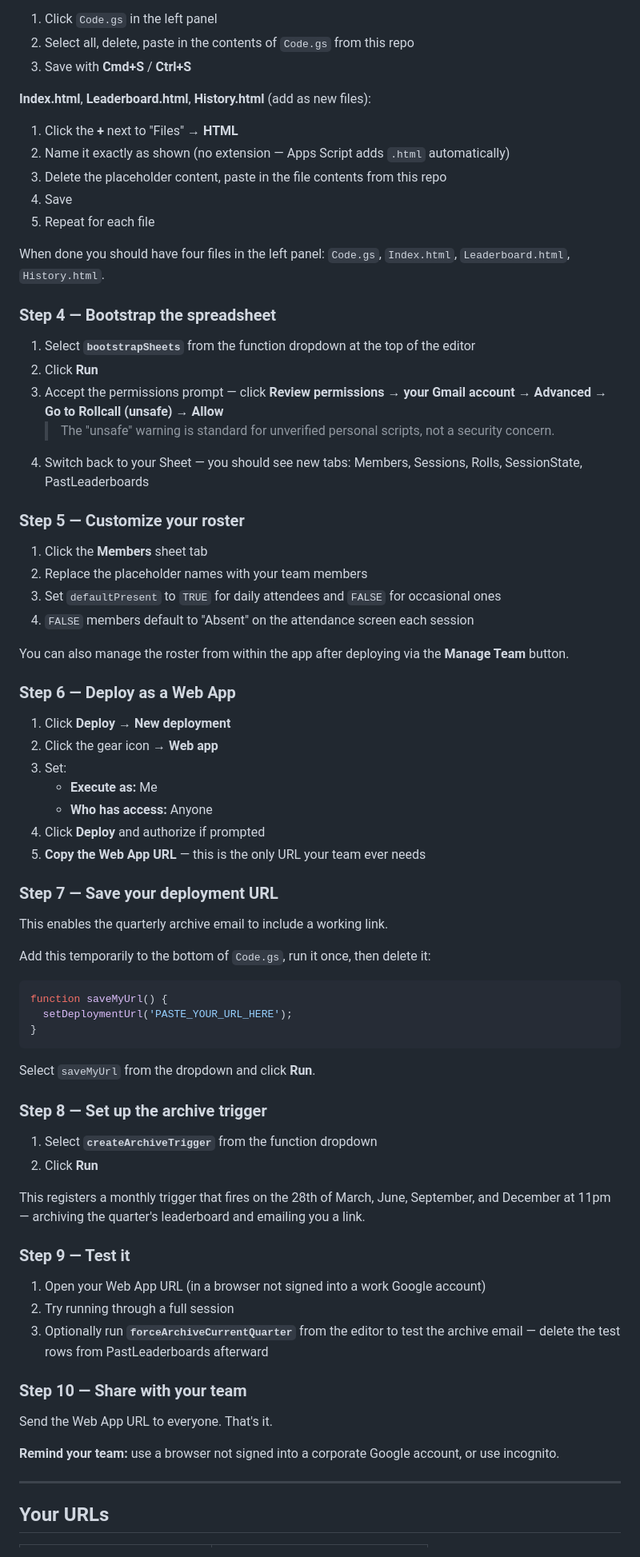
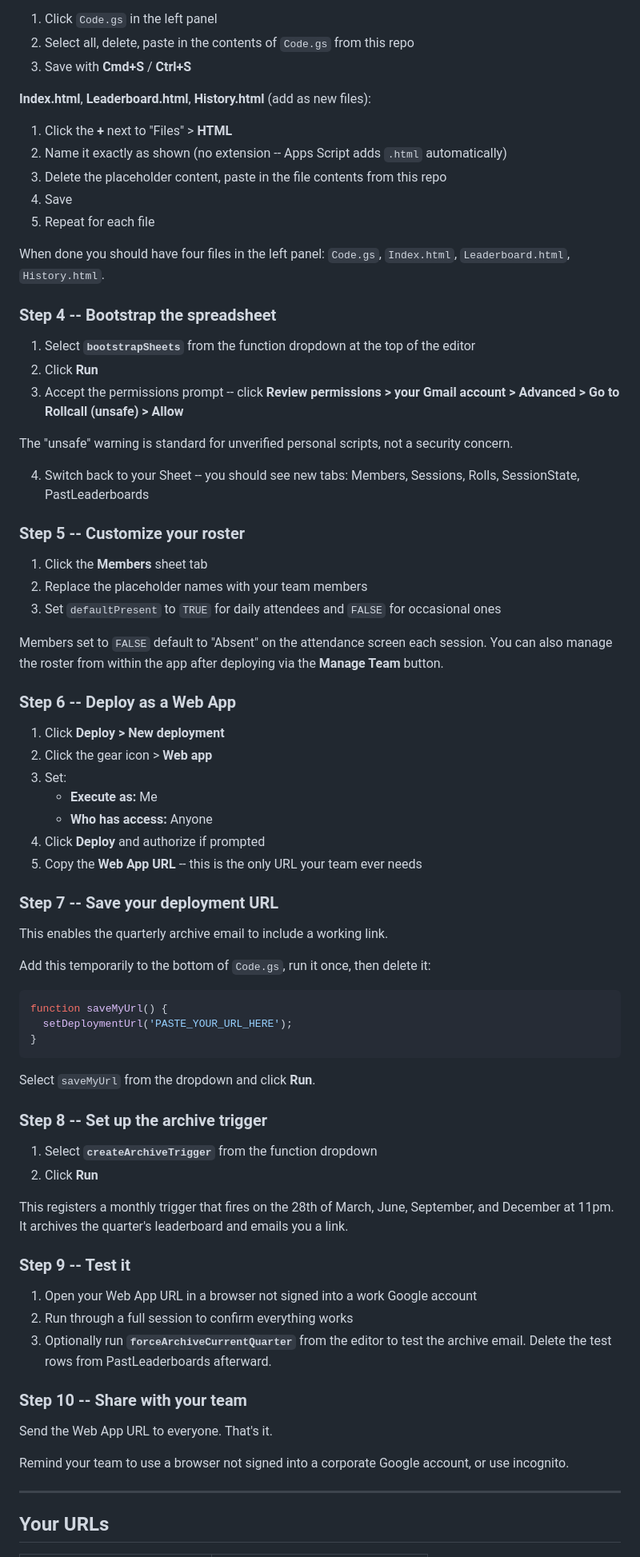
Before and after one commit to zghalliwell/Rollcall, a Markdown page: README.md, the part around one of its changes. Shown at 80% size. GitHub-like rendering.

```diff
--- a/README.md
+++ b/README.md
@@ -61,42 +61,43 @@ Built on Google Apps Script — no server, no hosting fees, no dependencies. One
 3. Save with **Cmd+S** / **Ctrl+S**
 
 **Index.html**, **Leaderboard.html**, **History.html** (add as new files):
-1. Click the **+** next to "Files" → **HTML**
-2. Name it exactly as shown (no extension — Apps Script adds `.html` automatically)
+1. Click the **+** next to "Files" > **HTML**
+2. Name it exactly as shown (no extension -- Apps Script adds `.html` automatically)
 3. Delete the placeholder content, paste in the file contents from this repo
 4. Save
 5. Repeat for each file
 
 When done you should have four files in the left panel: `Code.gs`, `Index.html`, `Leaderboard.html`, `History.html`.
 
-### Step 4 — Bootstrap the spreadsheet
+### Step 4 -- Bootstrap the spreadsheet
 
 1. Select **`bootstrapSheets`** from the function dropdown at the top of the editor
 2. Click **Run**
-3. Accept the permissions prompt — click **Review permissions → your Gmail account → Advanced → Go to Rollcall (unsafe) → Allow**
-   > The "unsafe" warning is standard for unverified personal scripts, not a security concern.
-4. Switch back to your Sheet — you should see new tabs: Members, Sessions, Rolls, SessionState, PastLeaderboards
+3. Accept the permissions prompt -- click **Review permissions > your Gmail account > Advanced > Go to Rollcall (unsafe) > Allow**
 
-### Step 5 — Customize your roster
+The "unsafe" warning is standard for unverified personal scripts, not a security concern.
+
+4. Switch back to your Sheet -- you should see new tabs: Members, Sessions, Rolls, SessionState, PastLeaderboards
+
+### Step 5 -- Customize your roster
 
 1. Click the **Members** sheet tab
 2. Replace the placeholder names with your team members
 3. Set `defaultPresent` to `TRUE` for daily attendees and `FALSE` for occasional ones
-4. `FALSE` members default to "Absent" on the attendance screen each session
 
-You can also manage the roster from within the app after deploying via the **Manage Team** button.
+Members set to `FALSE` default to "Absent" on the attendance screen each session. You can also manage the roster from within the app after deploying via the **Manage Team** button.
 
-### Step 6 — Deploy as a Web App
+### Step 6 -- Deploy as a Web App
 
-1. Click **Deploy → New deployment**
-2. Click the gear icon → **Web app**
+1. Click **Deploy > New deployment**
+2. Click the gear icon > **Web app**
 3. Set:
    - **Execute as:** Me
    - **Who has access:** Anyone
 4. Click **Deploy** and authorize if prompted
-5. **Copy the Web App URL** — this is the only URL your team ever needs
+5. Copy the **Web App URL** -- this is the only URL your team ever needs
 
-### Step 7 — Save your deployment URL
+### Step 7 -- Save your deployment URL
 
 This enables the quarterly archive email to include a working link.
 
@@ -110,24 +111,24 @@ function saveMyUrl() {
 
 Select `saveMyUrl` from the dropdown and click **Run**.
 
-### Step 8 — Set up the archive trigger
+### Step 8 -- Set up the archive trigger
 
 1. Select **`createArchiveTrigger`** from the function dropdown
 2. Click **Run**
 
-This registers a monthly trigger that fires on the 28th of March, June, September, and December at 11pm — archiving the quarter's leaderboard and emailing you a link.
+This registers a monthly trigger that fires on the 28th of March, June, September, and December at 11pm. It archives the quarter's leaderboard and emails you a link.
 
-### Step 9 — Test it
+### Step 9 -- Test it
 
-1. Open your Web App URL (in a browser not signed into a work Google account)
-2. Try running through a full session
-3. Optionally run **`forceArchiveCurrentQuarter`** from the editor to test the archive email — delete the test rows from PastLeaderboards afterward
+1. Open your Web App URL in a browser not signed into a work Google account
+2. Run through a full session to confirm everything works
+3. Optionally run **`forceArchiveCurrentQuarter`** from the editor to test the archive email. Delete the test rows from PastLeaderboards afterward.
 
-### Step 10 — Share with your team
+### Step 10 -- Share with your team
 
 Send the Web App URL to everyone. That's it.
 
-**Remind your team:** use a browser not signed into a corporate Google account, or use incognito.
+Remind your team to use a browser not signed into a corporate Google account, or use incognito.
 
 ---
 
```
Also changed, not shown: other parts of README.md (+33 -33 lines).
